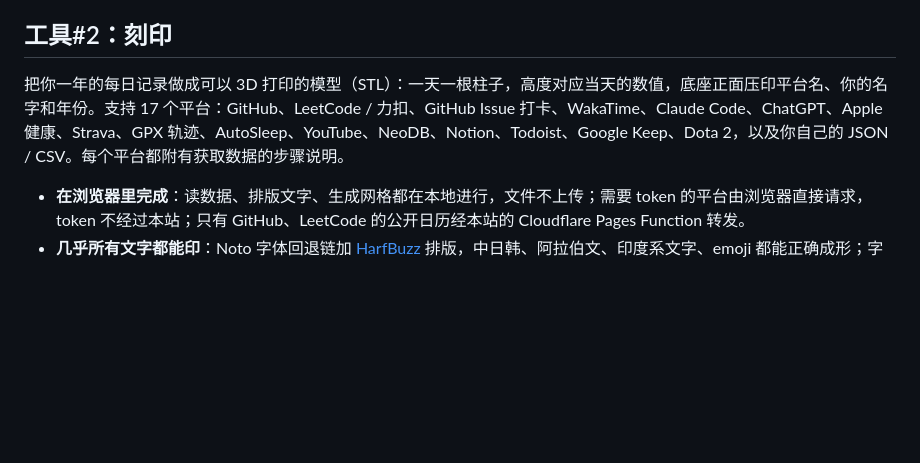
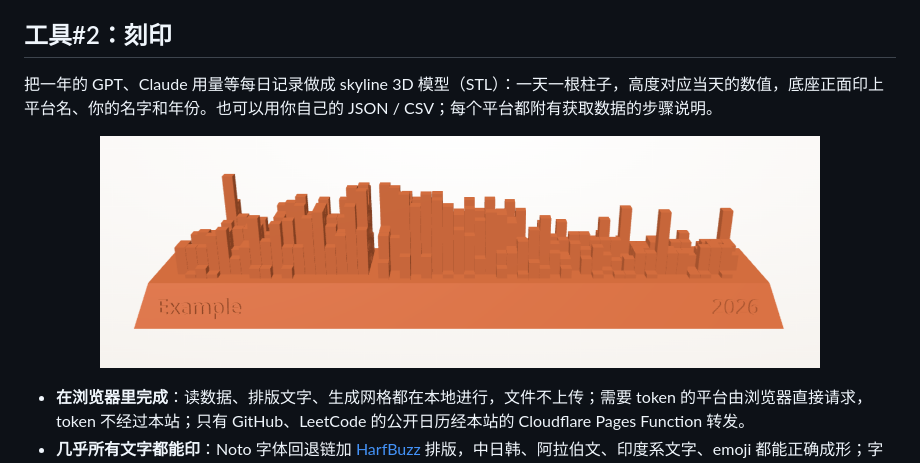
Before and after one commit to MamaShip/portkey-tools, a Markdown page: README.md, the part around the change. GitHub-like rendering; pictures changed too: docs/images/keyin-example.png (added); blank space fills up the shorter version.

```diff
--- a/README.md
+++ b/README.md
@@ -48,7 +48,9 @@
 
 ## 工具#2：刻印
 
-把你一年的每日记录做成可以 3D 打印的模型（STL）：一天一根柱子，高度对应当天的数值，底座正面压印平台名、你的名字和年份。支持 17 个平台：GitHub、LeetCode / 力扣、GitHub Issue 打卡、WakaTime、Claude Code、ChatGPT、Apple 健康、Strava、GPX 轨迹、AutoSleep、YouTube、NeoDB、Notion、Todoist、Google Keep、Dota 2，以及你自己的 JSON / CSV。每个平台都附有获取数据的步骤说明。
+把一年的 GPT、Claude 用量等每日记录做成 skyline 3D 模型（STL）：一天一根柱子，高度对应当天的数值，底座正面印上平台名、你的名字和年份。也可以用你自己的 JSON / CSV；每个平台都附有获取数据的步骤说明。
+
+<p align="center"><img src="docs/images/keyin-example.png" alt="刻印生成的 skyline 3D 模型示例：一天一根柱子，底座印着 Example 和 2026" width="720" /></p>
 
 - **在浏览器里完成**：读数据、排版文字、生成网格都在本地进行，文件不上传；需要 token 的平台由浏览器直接请求，token 不经过本站；只有 GitHub、LeetCode 的公开日历经本站的 Cloudflare Pages Function 转发。
 - **几乎所有文字都能印**：Noto 字体回退链加 [HarfBuzz](https://harfbuzz.github.io) 排版，中日韩、阿拉伯文、印度系文字、emoji 都能正确成形；字体按需下载并缓存。
```
Also changed, not shown: docs/keyin.md (+1 -1 lines), 9 other files.
